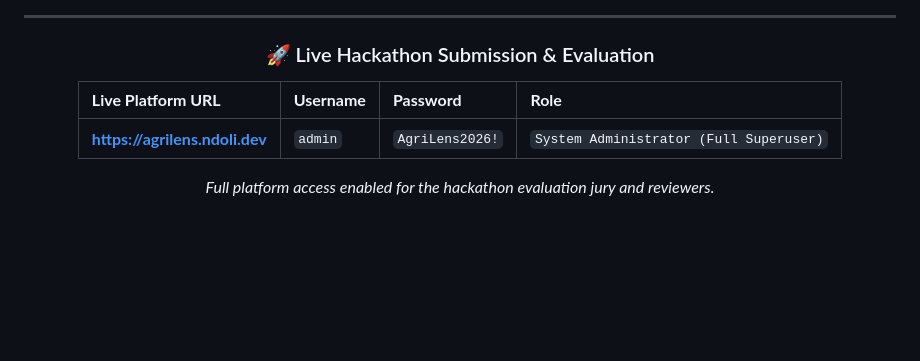
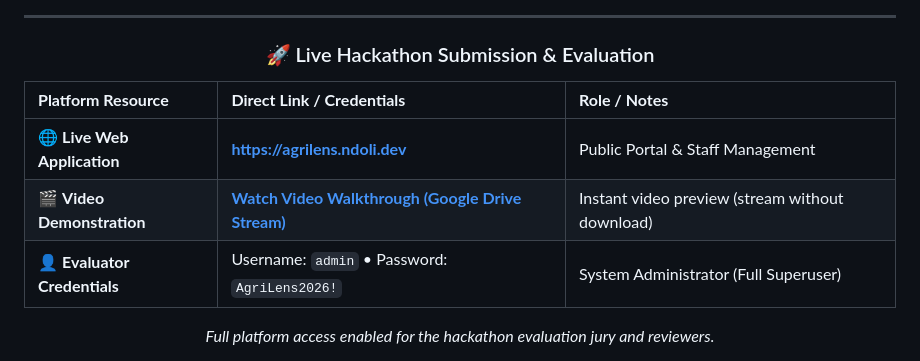
Before and after one commit to ndolijeandamascene/agrilens, a Markdown page: README.md, the part around one of its changes. GitHub-like rendering; blank space fills up the shorter version.

Commit message:
docs: add Google Drive video demonstration link to README

```diff
--- a/README.md
+++ b/README.md
@@ -19,9 +20,11 @@ Developed for the **2026 NISR Big Data Hackathon – Track 1: Agricultural Produ
 
 ### 🚀 Live Hackathon Submission & Evaluation
 
-| **Live Platform URL** | **Username** | **Password** | **Role** |
-| :--- | :--- | :--- | :--- |
-| **[https://agrilens.ndoli.dev](https://agrilens.ndoli.dev)** | `admin` | `AgriLens2026!` | `System Administrator (Full Superuser)` |
+| **Platform Resource** | **Direct Link / Credentials** | **Role / Notes** |
+| :--- | :--- | :--- |
+| 🌐 **Live Web Application** | **[https://agrilens.ndoli.dev](https://agrilens.ndoli.dev)** | Public Portal & Staff Management |
+| 🎬 **Video Demonstration** | **[Watch Video Walkthrough (Google Drive Stream)](https://drive.google.com/file/d/1ifLBSVwtlDGiR3tZiCt9HYd0bp2pXBz4/view?usp=sharing)** | Instant video preview (stream without download) |
+| 👤 **Evaluator Credentials** | Username: `admin` &bull; Password: `AgriLens2026!` | System Administrator (Full Superuser) |
 
 *Full platform access enabled for the hackathon evaluation jury and reviewers.*
 
```
Also changed, not shown: other parts of README.md (+2 -0 lines).
